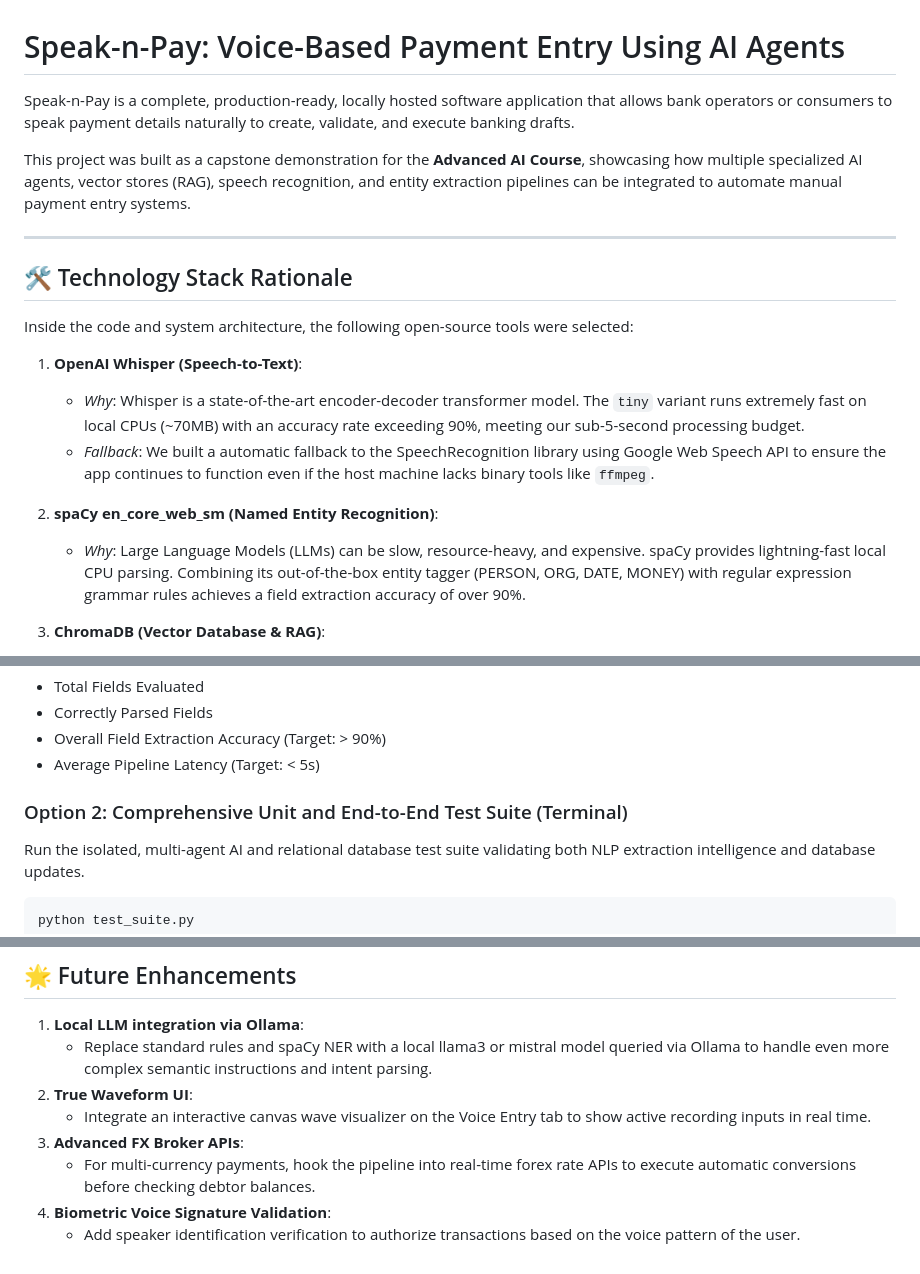
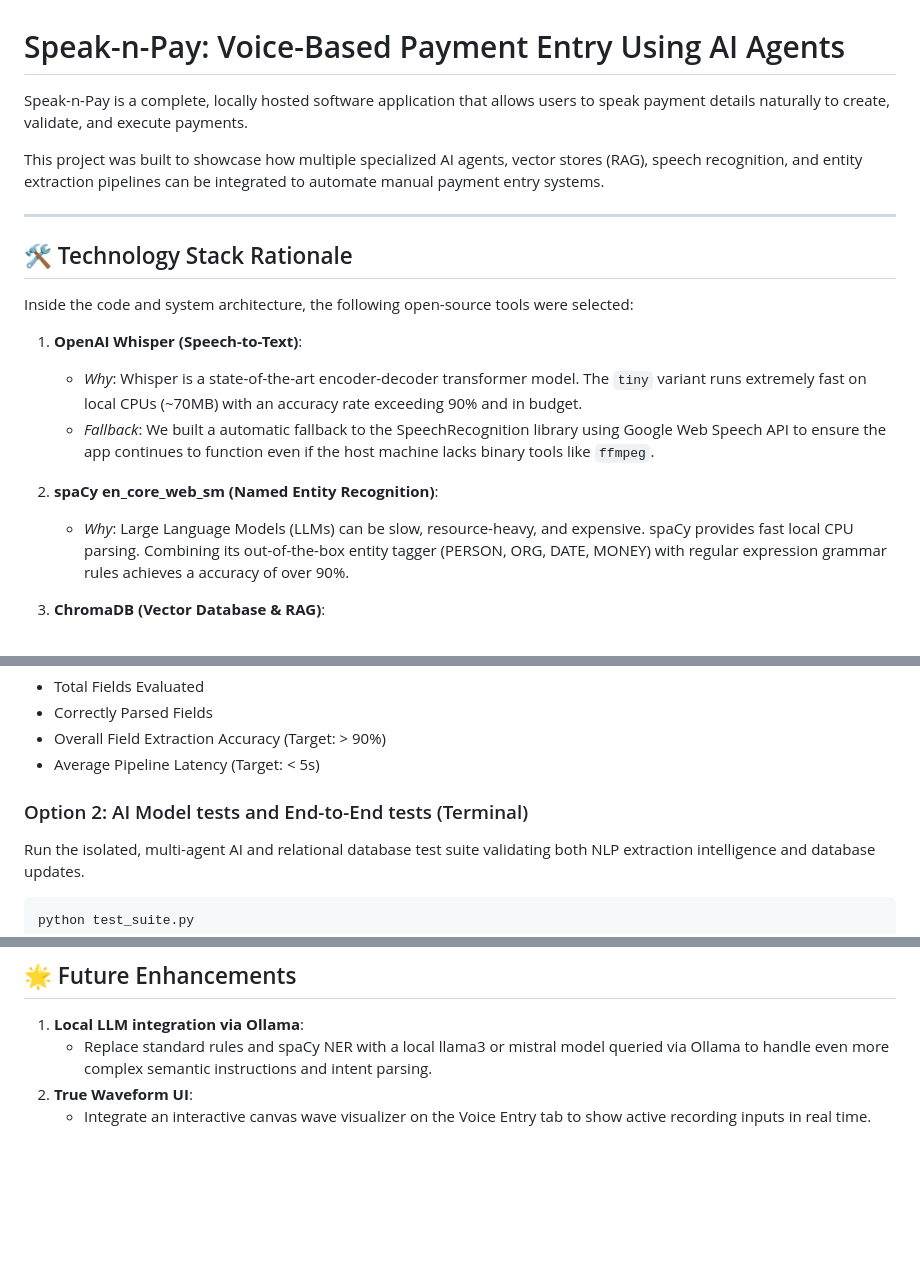
Before and after one commit to shysanira-ai/VPE-using-Agents, a Markdown page: README.md, 3 parts joined by grey strips. Rendered like a GitHub page; blank space fills up the shorter version.

````diff
--- a/README.md
+++ b/README.md
@@ -1,8 +1,8 @@
 # Speak-n-Pay: Voice-Based Payment Entry Using AI Agents
 
-Speak-n-Pay is a complete, production-ready, locally hosted software application that allows bank operators or consumers to speak payment details naturally to create, validate, and execute banking drafts.
+Speak-n-Pay is a complete, locally hosted software application that allows users to speak payment details naturally to create, validate, and execute payments.
 
-This project was built as a capstone demonstration for the **Advanced AI Course**, showcasing how multiple specialized AI agents, vector stores (RAG), speech recognition, and entity extraction pipelines can be integrated to automate manual payment entry systems.
+This project was built to showcase how multiple specialized AI agents, vector stores (RAG), speech recognition, and entity extraction pipelines can be integrated to automate manual payment entry systems.
 
 ---
 
@@ -11,11 +11,11 @@ This project was built as a capstone demonstration for the **Advanced AI Course*
 Inside the code and system architecture, the following open-source tools were selected:
 
 1. **OpenAI Whisper (Speech-to-Text)**:
-   - *Why*: Whisper is a state-of-the-art encoder-decoder transformer model. The `tiny` variant runs extremely fast on local CPUs (~70MB) with an accuracy rate exceeding 90%, meeting our sub-5-second processing budget.
+   - *Why*: Whisper is a state-of-the-art encoder-decoder transformer model. The `tiny` variant runs extremely fast on local CPUs (~70MB) with an accuracy rate exceeding 90% and in budget.
    - *Fallback*: We built a automatic fallback to the SpeechRecognition library using Google Web Speech API to ensure the app continues to function even if the host machine lacks binary tools like `ffmpeg`.
 
 2. **spaCy en_core_web_sm (Named Entity Recognition)**:
-   - *Why*: Large Language Models (LLMs) can be slow, resource-heavy, and expensive. spaCy provides lightning-fast local CPU parsing. Combining its out-of-the-box entity tagger (PERSON, ORG, DATE, MONEY) with regular expression grammar rules achieves a field extraction accuracy of over 90%.
+   - *Why*: Large Language Models (LLMs) can be slow, resource-heavy, and expensive. spaCy provides fast local CPU parsing. Combining its out-of-the-box entity tagger (PERSON, ORG, DATE, MONEY) with regular expression grammar rules achieves a accuracy of over 90%.
 
 3. **ChromaDB (Vector Database & RAG)**:
    - *Why*: Users rarely speak bank accounts using exact official names (e.g., they say "ABC Suppliers" or "my savings account" instead of "ABC Suppliers Ltd" or "San Shy Savings Account"). ChromaDB acts as our semantic index (Retrieval-Augmented Generation). We compute embedding vectors of all bank accounts and index them locally. When an entity is extracted, we execute a semantic vector similarity query to retrieve the actual account matching the spoken phrase.
@@ -116,7 +116,7 @@ This script computes:
 - Overall Field Extraction Accuracy (Target: > 90%)
 - Average Pipeline Latency (Target: < 5s)
 
-### Option 2: Comprehensive Unit and End-to-End Test Suite (Terminal)
+### Option 2: AI Model tests and End-to-End tests (Terminal)
 Run the isolated, multi-agent AI and relational database test suite validating both NLP extraction intelligence and database updates.
 ```bash
 python test_suite.py
@@ -164,7 +164,3 @@ graph TD
    - Replace standard rules and spaCy NER with a local llama3 or mistral model queried via Ollama to handle even more complex semantic instructions and intent parsing.
 2. **True Waveform UI**:
    - Integrate an interactive canvas wave visualizer on the Voice Entry tab to show active recording inputs in real time.
-3. **Advanced FX Broker APIs**:
-   - For multi-currency payments, hook the pipeline into real-time forex rate APIs to execute automatic conversions before checking debtor balances.
-4. **Biometric Voice Signature Validation**:
-   - Add speaker identification verification to authorize transactions based on the voice pattern of the user.
````
